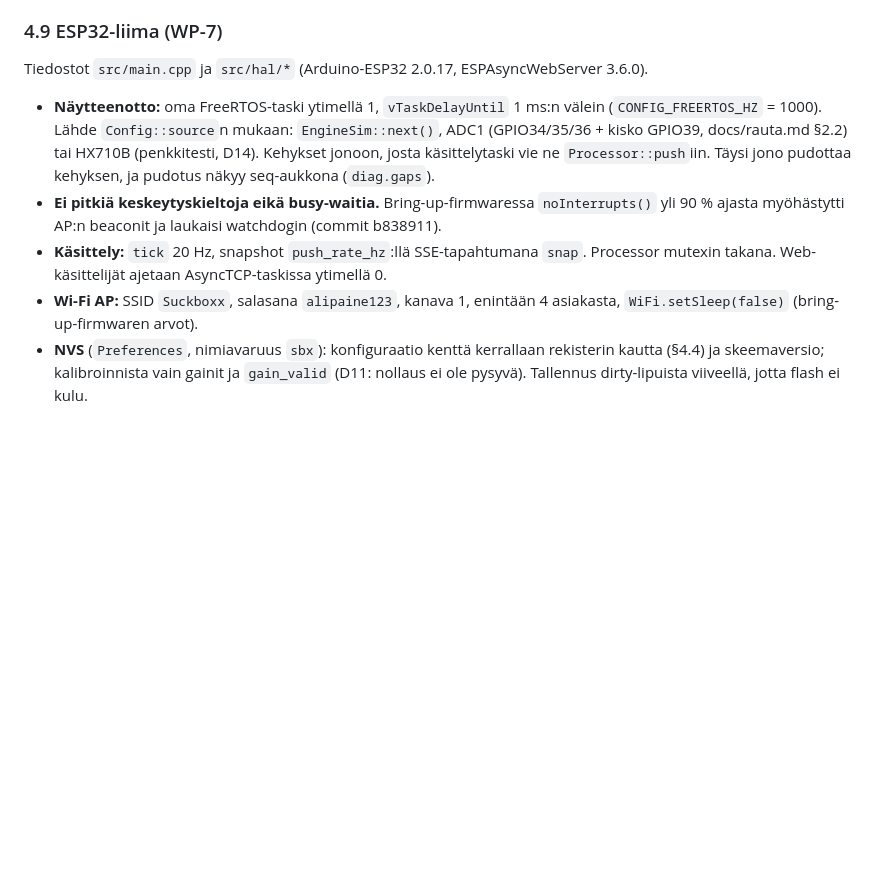
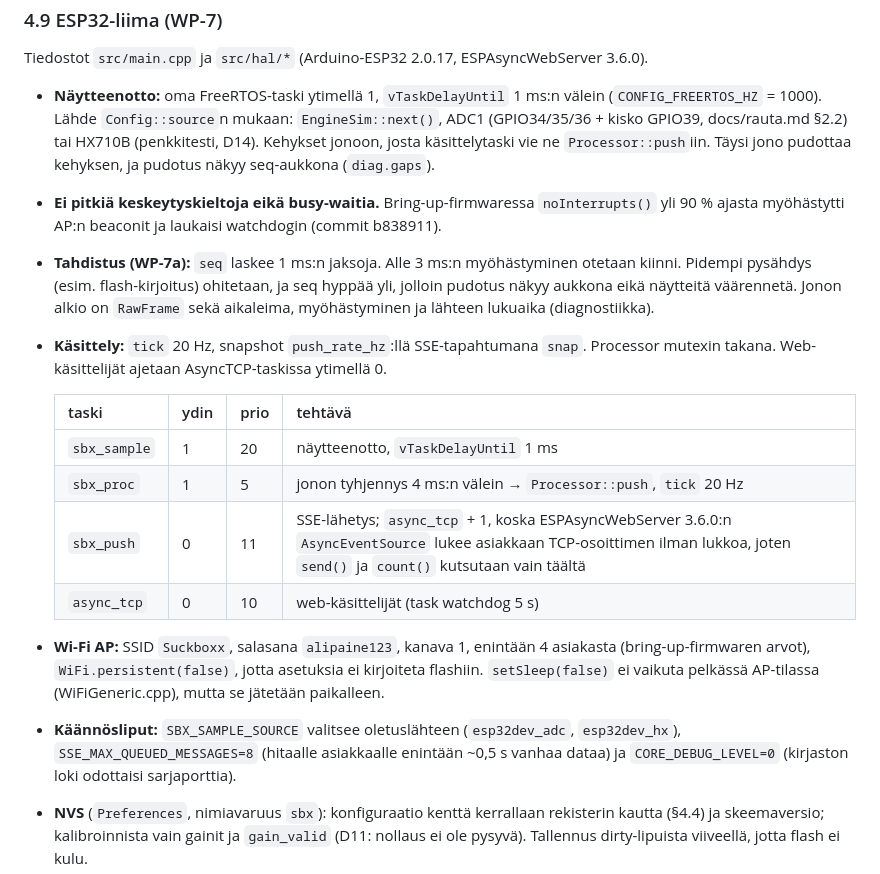
Before and after one commit to SpaceRodento/Suckboxx, a Markdown page: docs/firmware.md, the part around the change. Drawn GitHub-style; blank space fills up the shorter version.

Commit message:
docs/firmware.md §4.9: WP-7a:n toteutus (taskit, tahdistus, käännösliput)
setSleep(false) ei vaikuta pelkässä AP-tilassa; korjattu sanamuoto ja
lisätty persistent(false). Lähde: WP-7a:n tarkistus kirjastosta.

Co-Authored-By: Claude Opus 5.5 <noreply@anthropic.com>

```diff
--- a/docs/firmware.md
+++ b/docs/firmware.md
@@ -400,10 +400,27 @@ Tiedostot `src/main.cpp` ja `src/hal/*` (Arduino-ESP32 2.0.17, ESPAsyncWebServer
   pudotus näkyy seq-aukkona (`diag.gaps`).
 - **Ei pitkiä keskeytyskieltoja eikä busy-waitia.** Bring-up-firmwaressa `noInterrupts()`
   yli 90 % ajasta myöhästytti AP:n beaconit ja laukaisi watchdogin (commit b838911).
+- **Tahdistus (WP-7a):** `seq` laskee 1 ms:n jaksoja. Alle 3 ms:n myöhästyminen otetaan
+  kiinni. Pidempi pysähdys (esim. flash-kirjoitus) ohitetaan, ja seq hyppää yli, jolloin
+  pudotus näkyy aukkona eikä näytteitä väärennetä. Jonon alkio on `RawFrame` sekä aikaleima,
+  myöhästyminen ja lähteen lukuaika (diagnostiikka).
 - **Käsittely:** `tick` 20 Hz, snapshot `push_rate_hz`:llä SSE-tapahtumana `snap`. Processor
   mutexin takana. Web-käsittelijät ajetaan AsyncTCP-taskissa ytimellä 0.
-- **Wi-Fi AP:** SSID `Suckboxx`, salasana `alipaine123`, kanava 1, enintään 4 asiakasta,
-  `WiFi.setSleep(false)` (bring-up-firmwaren arvot).
+
+  | taski | ydin | prio | tehtävä |
+  |---|---|---|---|
+  | `sbx_sample` | 1 | 20 | näytteenotto, `vTaskDelayUntil` 1 ms |
+  | `sbx_proc` | 1 | 5 | jonon tyhjennys 4 ms:n välein → `Processor::push`, `tick` 20 Hz |
+  | `sbx_push` | 0 | 11 | SSE-lähetys; `async_tcp` + 1, koska ESPAsyncWebServer 3.6.0:n `AsyncEventSource` lukee asiakkaan TCP-osoittimen ilman lukkoa, joten `send()` ja `count()` kutsutaan vain täältä |
+  | `async_tcp` | 0 | 10 | web-käsittelijät (task watchdog 5 s) |
+
+- **Wi-Fi AP:** SSID `Suckboxx`, salasana `alipaine123`, kanava 1, enintään 4 asiakasta
+  (bring-up-firmwaren arvot), `WiFi.persistent(false)`, jotta asetuksia ei kirjoiteta
+  flashiin. `setSleep(false)` ei vaikuta pelkässä AP-tilassa (WiFiGeneric.cpp), mutta se
+  jätetään paikalleen.
+- **Käännösliput:** `SBX_SAMPLE_SOURCE` valitsee oletuslähteen (`esp32dev_adc`,
+  `esp32dev_hx`), `SSE_MAX_QUEUED_MESSAGES=8` (hitaalle asiakkaalle enintään ~0,5 s vanhaa
+  dataa) ja `CORE_DEBUG_LEVEL=0` (kirjaston loki odottaisi sarjaporttia).
 - **NVS** (`Preferences`, nimiavaruus `sbx`): konfiguraatio kenttä kerrallaan rekisterin
   kautta (§4.4) ja skeemaversio; kalibroinnista vain gainit ja `gain_valid` (D11: nollaus ei
   ole pysyvä). Tallennus dirty-lipuista viiveellä, jotta flash ei kulu.
```
